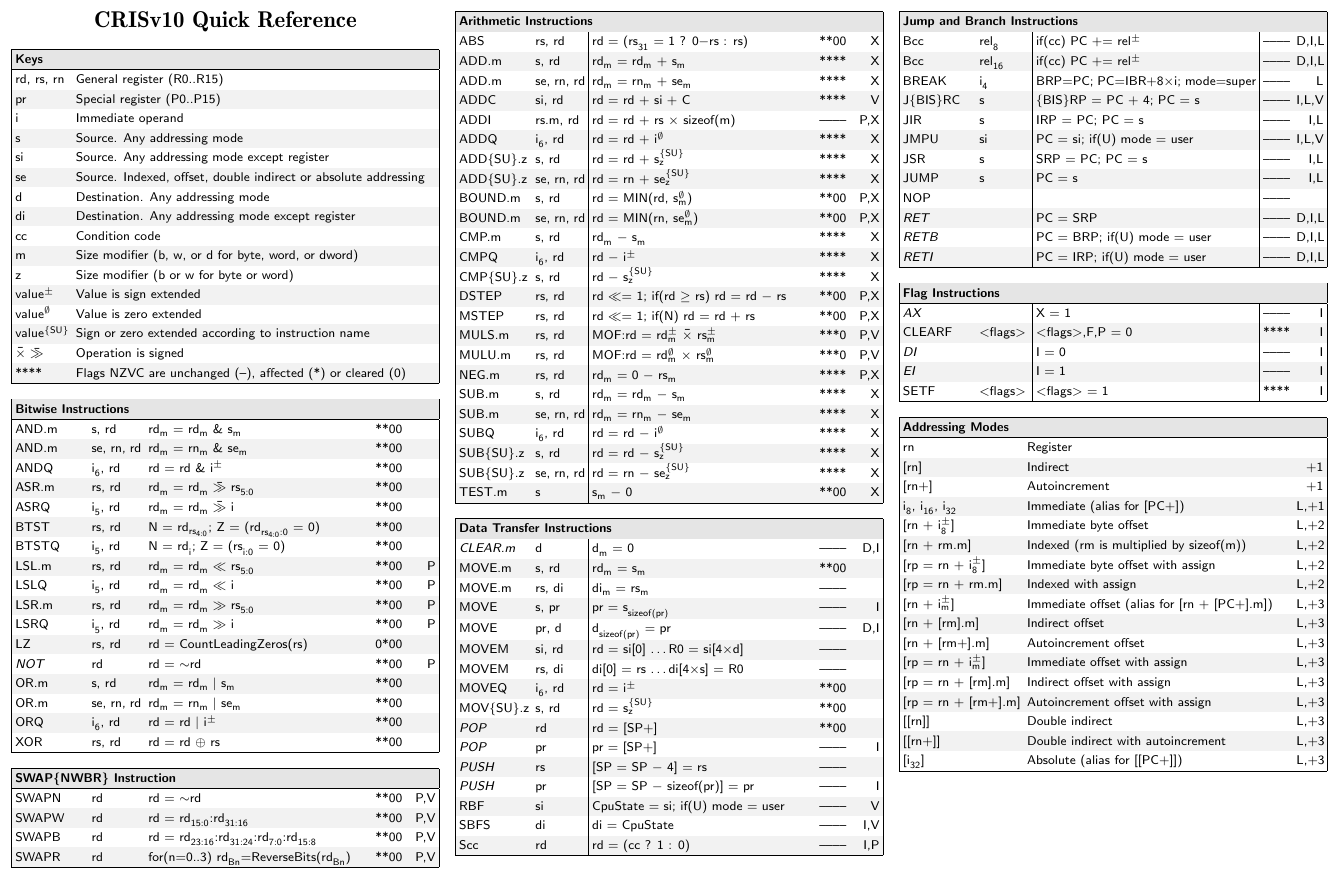
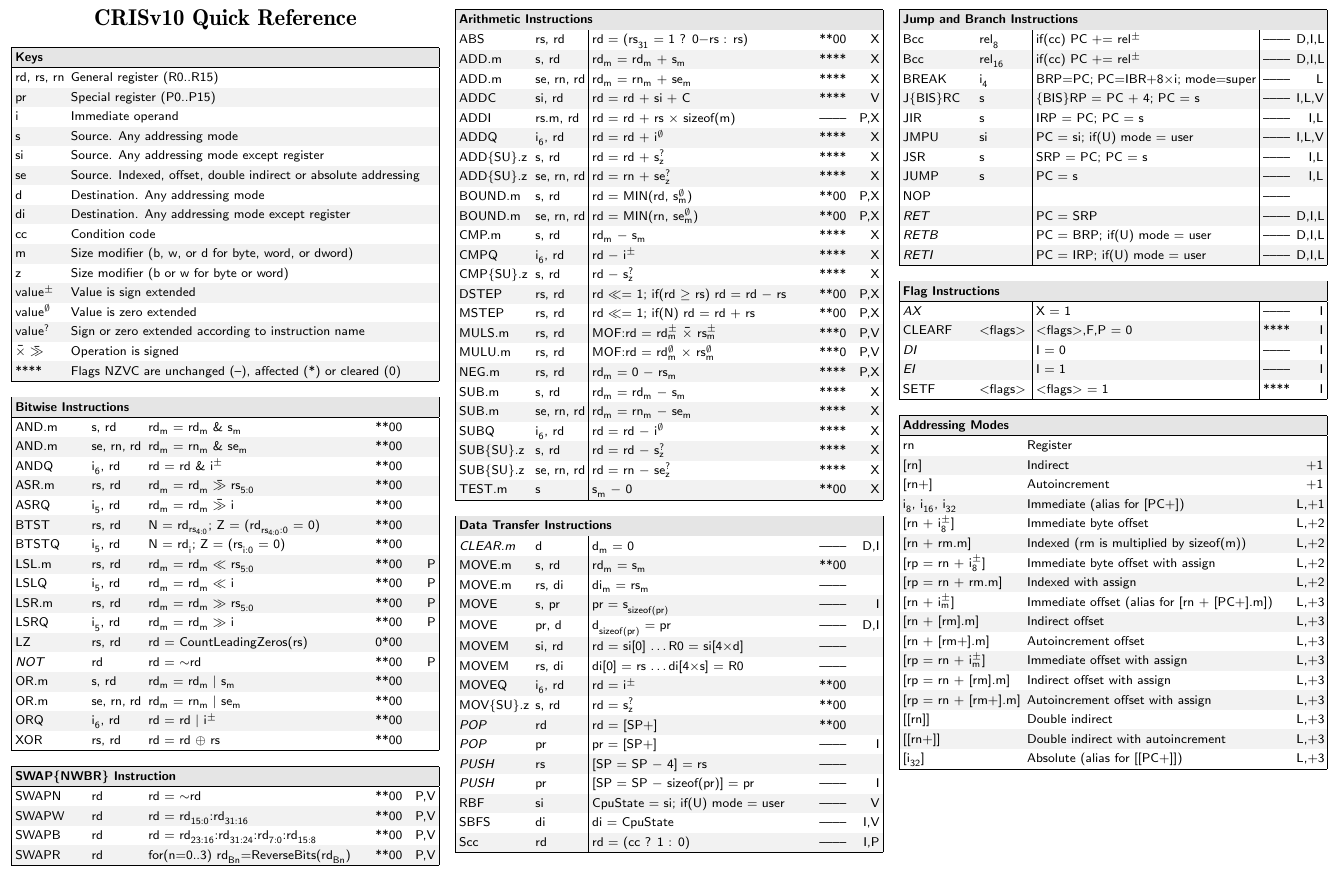
Before and after one commit to flynd/asmsheets, a LaTeX document (crisv10.tex): part of page 1 of 2, cut so that both start at the same text. Compiled offline with pdfLaTeX.

Commit message:
crisv10,crisv32: Revise conditional sign notation

```diff
--- a/crisv10.tex
+++ b/crisv10.tex
@@ -31,7 +31,7 @@
 \defsheet{table-lXlN}{4}{|l X l N|}
 \defsheet{table-Xlllll}{6}{|X l l l l l|}
 
-\pagefooter{CRISv10 version 2 page \thepage}
+\pagefooter{CRISv10 version 3 page \thepage}
 
 \begin{document}
 \begin{multicols}{3}
@@ -55,7 +55,7 @@ m		& Size modifier (b, w, or d for byte, word, or dword) \\
 z		& Size modifier (b or w for byte or word) \\
 value$^{\pm}_{ }$	& Value is sign extended\\
 value$^{\emptyset}_{ }$	& Value is zero extended\\
-value$^{\{SU\}}_{ }$	& Sign or zero extended according to instruction name \\
+value$^{?}_{ }$	& Sign or zero extended according to instruction name \\
 $\smul$ $\asr$	& Operation is signed \\
 {}****		& Flags NZVC are unchanged (--), affected (*) or cleared (0) \\
 \end{table-lX}
@@ -94,13 +94,13 @@ ADD.m		& se, rn, rd		& rd$^{ }_{m}$ = rn$^{ }_{m}$ $+$ se$^{ }_{m}$	& ****	& X \
 ADDC		& si, rd		& rd = rd $+$ si $+$ C				& ****	& V \\
 ADDI		& rs.m, rd		& rd = rd $+$ rs $\umul$ sizeof(m)		& {--}{--}{--}{--}	& P,X \\
 ADDQ		& i$^{ }_{6}$, rd	& rd = rd $+$ i$^{\emptyset}_{ }$		& ****	& X \\
-ADD\{SU\}.z	& s, rd			& rd = rd $+$ s$^{\{SU\}}_{z}$			& ****	& X \\
-ADD\{SU\}.z	& se, rn, rd		& rd = rn $+$ se$^{\{SU\}}_{z}$			& ****	& X \\
+ADD\{SU\}.z	& s, rd			& rd = rd $+$ s$^{?}_{z}$			& ****	& X \\
+ADD\{SU\}.z	& se, rn, rd		& rd = rn $+$ se$^{?}_{z}$			& ****	& X \\
 BOUND.m		& s, rd			& rd = MIN(rd, s$^{\emptyset}_{m}$)		& **00	& P,X \\
 BOUND.m		& se, rn, rd		& rd = MIN(rn, se$^{\emptyset}_{m}$)		& **00	& P,X \\
 CMP.m		& s, rd			& rd$^{ }_{m}$ $-$ s$^{ }_{m}$			& ****	& X \\
 CMPQ		& i$^{ }_{6}$, rd	& rd $-$ i$^{\pm}_{ }$				& ****	& X \\
-CMP\{SU\}.z	& s, rd			& rd $-$ s$^{\{SU\}}_{z}$			& ****	& X \\
+CMP\{SU\}.z	& s, rd			& rd $-$ s$^{?}_{z}$			& ****	& X \\
 DSTEP		& rs, rd		& rd $\lsl$= 1; if(rd $\ge$ rs) rd = rd $-$ rs	& **00	& P,X \\
 MSTEP		& rs, rd		& rd $\lsl$= 1; if(N) rd = rd $+$ rs		& **00	& P,X \\
 MULS.m		& rs, rd		& MOF:rd = rd$^{\pm}_{m}$ $\smul$ rs$^{\pm}_{m}$	& ***0	& P,V \\
@@ -109,8 +109,8 @@ NEG.m 		& rs, rd		& rd$^{ }_{m}$ = 0 $-$ rs$^{ }_{m}$		& ****	& P,X \\
 SUB.m		& s, rd			& rd$^{ }_{m}$ = rd$^{ }_{m}$ $-$ s$^{ }_{m}$	& ****	& X \\
 SUB.m		& se, rn, rd		& rd$^{ }_{m}$ = rn$^{ }_{m}$ $-$ se$^{ }_{m}$	& ****	& X \\
 SUBQ		& i$^{ }_{6}$, rd	& rd = rd $-$ i$^{\emptyset}_{ }$		& ****	& X \\
-SUB\{SU\}.z	& s, rd			& rd = rd $-$ s$^{\{SU\}}_{z}$			& ****	& X \\
-SUB\{SU\}.z	& se, rn, rd		& rd = rn $-$ se$^{\{SU\}}_{z}$			& ****	& X \\
+SUB\{SU\}.z	& s, rd			& rd = rd $-$ s$^{?}_{z}$			& ****	& X \\
+SUB\{SU\}.z	& se, rn, rd		& rd = rn $-$ se$^{?}_{z}$			& ****	& X \\
 TEST.m		& s			& s$^{ }_{m}$ $-$ 0				& **00	& X \\
 \end{asmtable}
 %
@@ -123,7 +123,7 @@ MOVE		& pr, d			& d$^{ }_{sizeof(pr)}$ = pr			& {--}{--}{--}{--}	& D,I \\
 MOVEM		& si, rd		& rd = si[0] \ldots R0 = si[4$\umul$d]		& {--}{--}{--}{--}	& \\
 MOVEM		& rs, di		& di[0] = rs \ldots di[4$\umul$s] = R0		& {--}{--}{--}{--}	& \\
 MOVEQ		& i$^{ }_{6}$, rd	& rd = i$^{\pm}_{ }$				& **00	& \\
-MOV\{SU\}.z	& s, rd			& rd = s$^{\{SU\}}_{z}$				& **00	& \\
+MOV\{SU\}.z	& s, rd			& rd = s$^{?}_{z}$				& **00	& \\
 \textit{POP}	& rd			& rd = [SP$+$]					& **00	& \\
 \textit{POP}	& pr			& pr = [SP$+$]					& {--}{--}{--}{--}	& I \\
 \textit{PUSH}	& rs			& [SP = SP $-$ 4] = rs				& {--}{--}{--}{--}	& \\
```
Also changed, not shown: crisv32.tex (+7 -7 lines), crisv10.tex (2 more changed lines).
